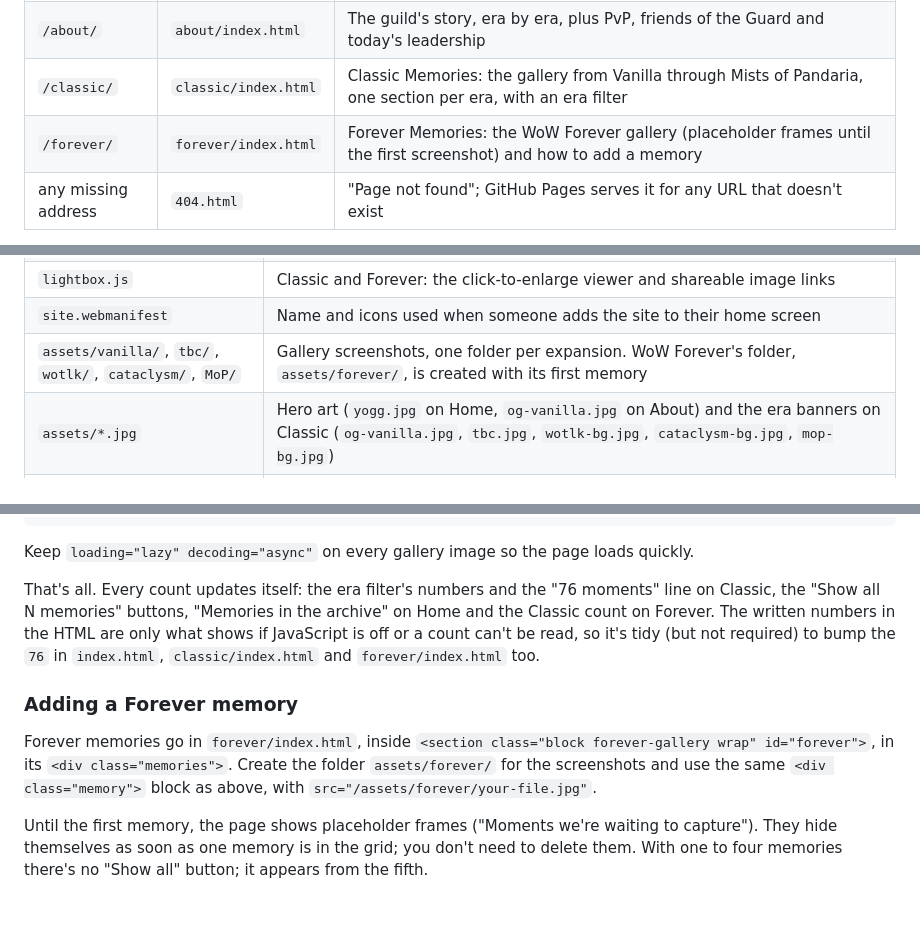
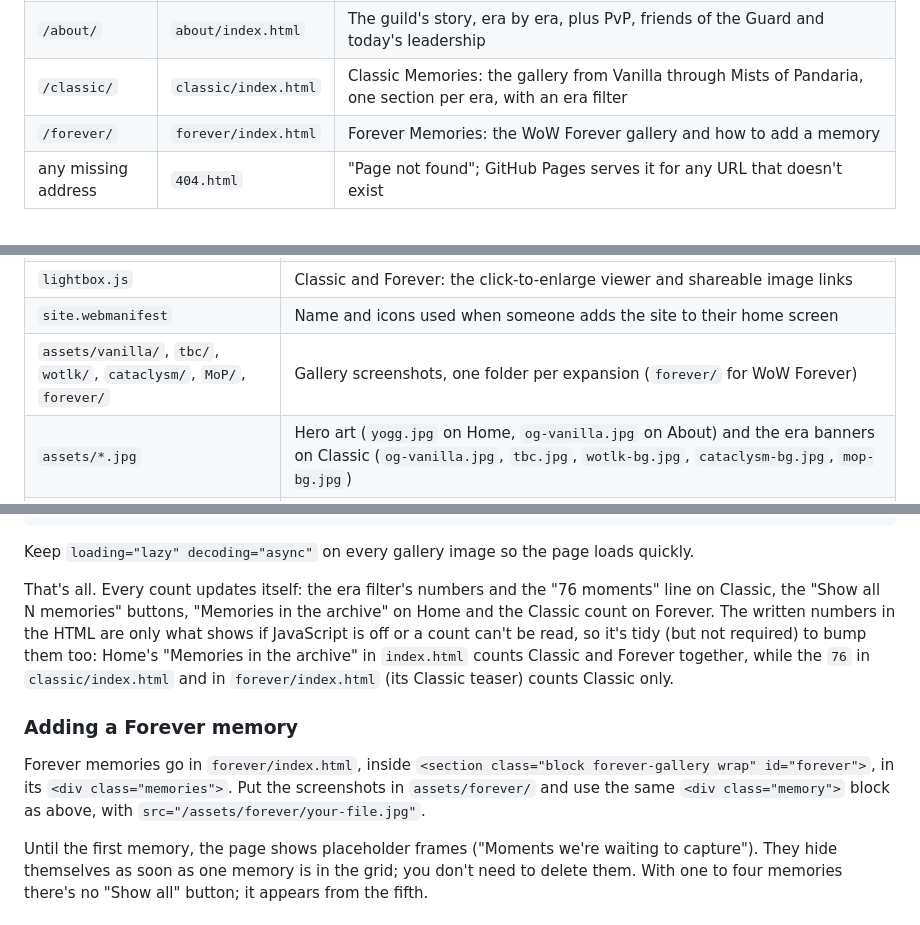
Before and after one commit to Montqueesh/theramoreguard, a Markdown page: README.md, 3 parts joined by grey strips. Drawn GitHub-style.

Commit message:
README: Forever folder exists, image size, which counts to bump
assets/forever/ now exists, so the Pages and Files tables and "Adding a
Forever memory" no longer say it's created later. Step 1 says to keep
screenshots at most 2560px wide and strip metadata. The fallback-count
note now says Home's count covers Classic and Forever, while the 76 on
Classic and Forever counts Classic only.

Co-Authored-By: Claude <noreply@anthropic.com>

```diff
--- a/README.md
+++ b/README.md
@@ -13,7 +13,7 @@ Before changing the site, read [AGENTS.md](AGENTS.md): the rules that keep it wo
 | `/` | `index.html` | Home: hero, "Where to find us" (the WoW Forever and MoP Classic cards, with the raid schedule), the guild record, three screenshots from the archive, leadership and how to join |
 | `/about/` | `about/index.html` | The guild's story, era by era, plus PvP, friends of the Guard and today's leadership |
 | `/classic/` | `classic/index.html` | Classic Memories: the gallery from Vanilla through Mists of Pandaria, one section per era, with an era filter |
-| `/forever/` | `forever/index.html` | Forever Memories: the WoW Forever gallery (placeholder frames until the first screenshot) and how to add a memory |
+| `/forever/` | `forever/index.html` | Forever Memories: the WoW Forever gallery and how to add a memory |
 | any missing address | `404.html` | "Page not found"; GitHub Pages serves it for any URL that doesn't exist |
 
 Every page has the same header (anchor emblem, guild name, the main nav and a "Join on Discord" button) and the same footer. On phones and other screens narrower than 1000px the nav folds behind a "Menu" button; without JavaScript it simply shows in full.
@@ -48,7 +48,7 @@ for p in index.html:/ about/index.html:/about/ classic/index.html:/classic/ fore
 | `eras.js` | Classic only: the era filter buttons ("All eras", "Vanilla", ...) and era links like `/classic/#wotlk` |
 | `lightbox.js` | Classic and Forever: the click-to-enlarge viewer and shareable image links |
 | `site.webmanifest` | Name and icons used when someone adds the site to their home screen |
-| `assets/vanilla/`, `tbc/`, `wotlk/`, `cataclysm/`, `MoP/` | Gallery screenshots, one folder per expansion. WoW Forever's folder, `assets/forever/`, is created with its first memory |
+| `assets/vanilla/`, `tbc/`, `wotlk/`, `cataclysm/`, `MoP/`, `forever/` | Gallery screenshots, one folder per expansion (`forever/` for WoW Forever) |
 | `assets/*.jpg` | Hero art (`yogg.jpg` on Home, `og-vanilla.jpg` on About) and the era banners on Classic (`og-vanilla.jpg`, `tbc.jpg`, `wotlk-bg.jpg`, `cataclysm-bg.jpg`, `mop-bg.jpg`) |
 | `assets/og-image.jpg` | Preview image shown when a link to the site is posted in Discord and elsewhere |
 | `assets/favicon.ico`, `assets/icons/` | Browser tab and home-screen icons |
@@ -77,11 +77,11 @@ Example, for a new screenshot saved as `assets/MoP/garrosh.jpg`:
 
 Keep `loading="lazy" decoding="async"` on every gallery image so the page loads quickly.
 
-That's all. Every count updates itself: the era filter's numbers and the "76 moments" line on Classic, the "Show all N memories" buttons, "Memories in the archive" on Home and the Classic count on Forever. The written numbers in the HTML are only what shows if JavaScript is off or a count can't be read, so it's tidy (but not required) to bump the `76` in `index.html`, `classic/index.html` and `forever/index.html` too.
+That's all. Every count updates itself: the era filter's numbers and the "76 moments" line on Classic, the "Show all N memories" buttons, "Memories in the archive" on Home and the Classic count on Forever. The written numbers in the HTML are only what shows if JavaScript is off or a count can't be read, so it's tidy (but not required) to bump them too: Home's "Memories in the archive" in `index.html` counts Classic and Forever together, while the `76` in `classic/index.html` and in `forever/index.html` (its Classic teaser) counts Classic only.
 
 ### Adding a Forever memory
 
-Forever memories go in `forever/index.html`, inside `<section class="block forever-gallery wrap" id="forever">`, in its `<div class="memories">`. Create the folder `assets/forever/` for the screenshots and use the same `<div class="memory">` block as above, with `src="/assets/forever/your-file.jpg"`.
+Forever memories go in `forever/index.html`, inside `<section class="block forever-gallery wrap" id="forever">`, in its `<div class="memories">`. Put the screenshots in `assets/forever/` and use the same `<div class="memory">` block as above, with `src="/assets/forever/your-file.jpg"`.
 
 Until the first memory, the page shows placeholder frames ("Moments we're waiting to capture"). They hide themselves as soon as one memory is in the grid; you don't need to delete them. With one to four memories there's no "Show all" button; it appears from the fifth.
 
```
Also changed, not shown: other parts of README.md (+1 -1 lines).
